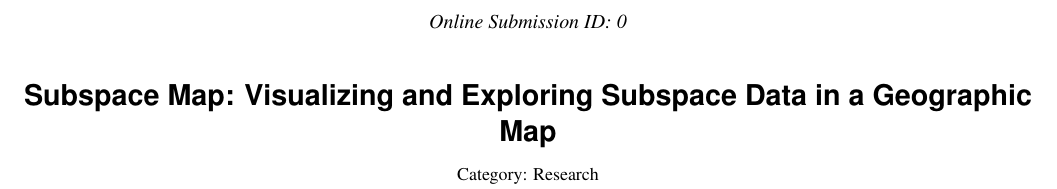
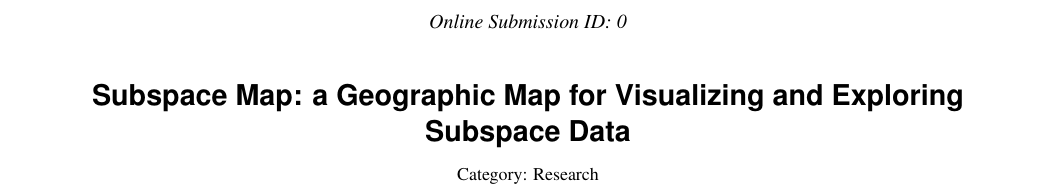
Before and after one commit to CFLai1990/SubspaceMapPaper, a LaTeX document (subspacemap.tex): part of the page, cut so that both start at the same text. Compiled offline with pdfLaTeX.

Commit message:
Updated. --ChufanLai

```diff
--- a/subspacemap.tex
+++ b/subspacemap.tex
@@ -73,7 +73,7 @@
 
 %% Paper title.
 
-\title{Subspace Map: Visualizing and Exploring Subspace Data in a Geographic Map}
+\title{Subspace Map: a Geographic Map for Visualizing and Exploring Subspace Data}
 
 %% This is how authors are specified in the journal style
 
```
